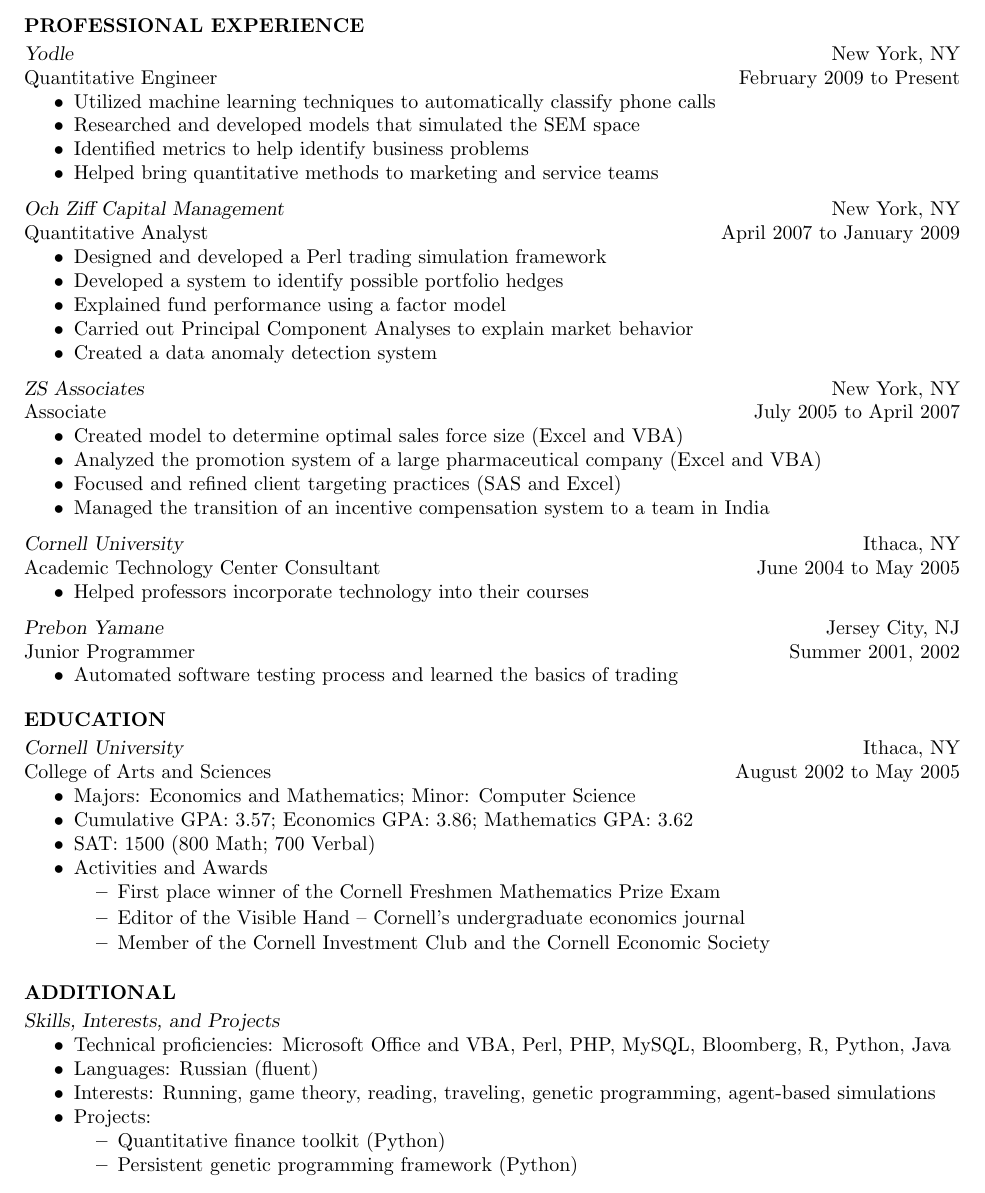
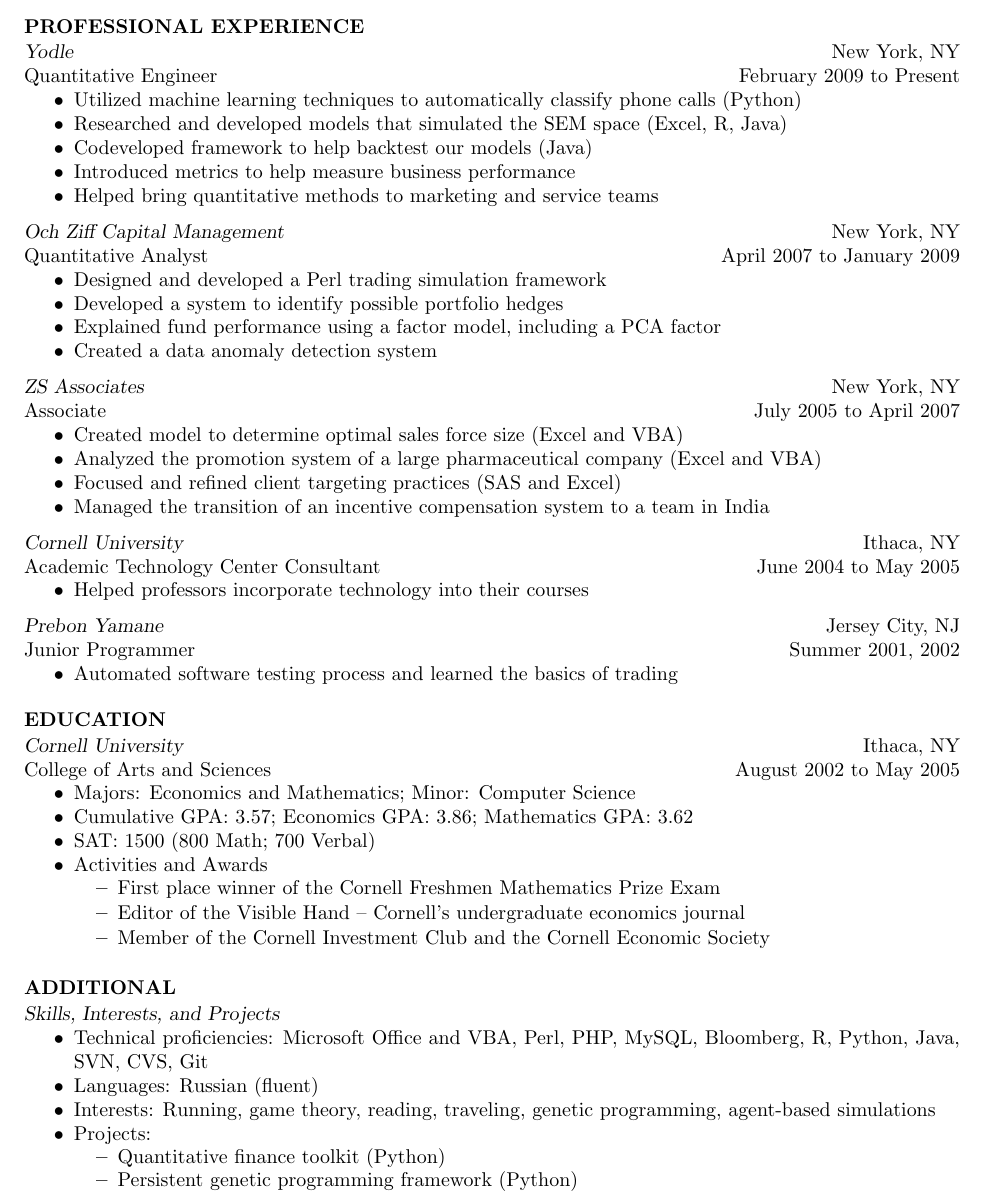
Before and after one commit to alpharigel/resume, a LaTeX CV (dg_res.tex): part of the page, cut so that both start at the same text. Compiled offline with pdfLaTeX.

Commit message:
Added java stuff

```diff
--- a/dg_res.tex
+++ b/dg_res.tex
@@ -32,13 +32,14 @@
 \begin{resume}
 
 \section{PROFESSIONAL EXPERIENCE}
-\vspace{2pt}
+\vspace{1pt}
 {\sl Yodle} \hfill New York, NY \\
 Quantitative Engineer \hfill   February 2009 to Present
    \begin{itemize} \itemsep -2pt % reduce space between items
-   \item Utilized machine learning techniques to automatically classify phone calls
-   \item Researched and developed models that simulated the SEM space
-   \item Identified metrics to help identify business problems
+   \item Utilized machine learning techniques to automatically classify phone calls (Python)
+   \item Researched and developed models that simulated the SEM space (Excel, R, Java)
+   \item Codeveloped framework to help backtest our models (Java)
+   \item Introduced metrics to help measure business performance
    \item Helped bring quantitative methods to marketing and service teams
  \end{itemize} \vspace{-6pt}
 
@@ -47,8 +48,7 @@
    \begin{itemize} \itemsep -2pt % reduce space between items
    \item Designed and developed a Perl trading simulation framework
    \item Developed a system to identify possible portfolio hedges
-   \item Explained fund performance using a factor model
-   \item Carried out Principal Component Analyses to explain market behavior
+   \item Explained fund performance using a factor model, including a PCA factor
    \item Created a data anomaly detection system
  \end{itemize} \vspace{-6pt}
 
@@ -75,7 +75,7 @@
 
 \vspace{0.02in}
 \section{EDUCATION}
-\vspace{2pt}
+\vspace{1pt}
 {\sl Cornell University} \hfill Ithaca, NY \\
 College of Arts and Sciences \hfill August 2002 to May 2005
  \begin{itemize} \itemsep -2pt
@@ -92,10 +92,10 @@
 
 \vspace{-6pt}
 \section{ADDITIONAL}
-\vspace{2pt}
+\vspace{1pt}
 {\sl Skills, Interests, and Projects}
 \begin{itemize} \itemsep -2pt
-  \item Technical proficiencies: Microsoft Office and VBA, Perl, PHP, MySQL, Bloomberg, R, Python, Java
+  \item Technical proficiencies: Microsoft Office and VBA, Perl, PHP, MySQL, Bloomberg, R, Python, Java, SVN, CVS, Git
   \item Languages: Russian (fluent)
   \item Interests: Running, game theory, reading, traveling, genetic programming, agent-based simulations
   \item Projects: \vspace{-6pt}
```
Also changed, not shown: dg_res.pdf, 1 other file.
